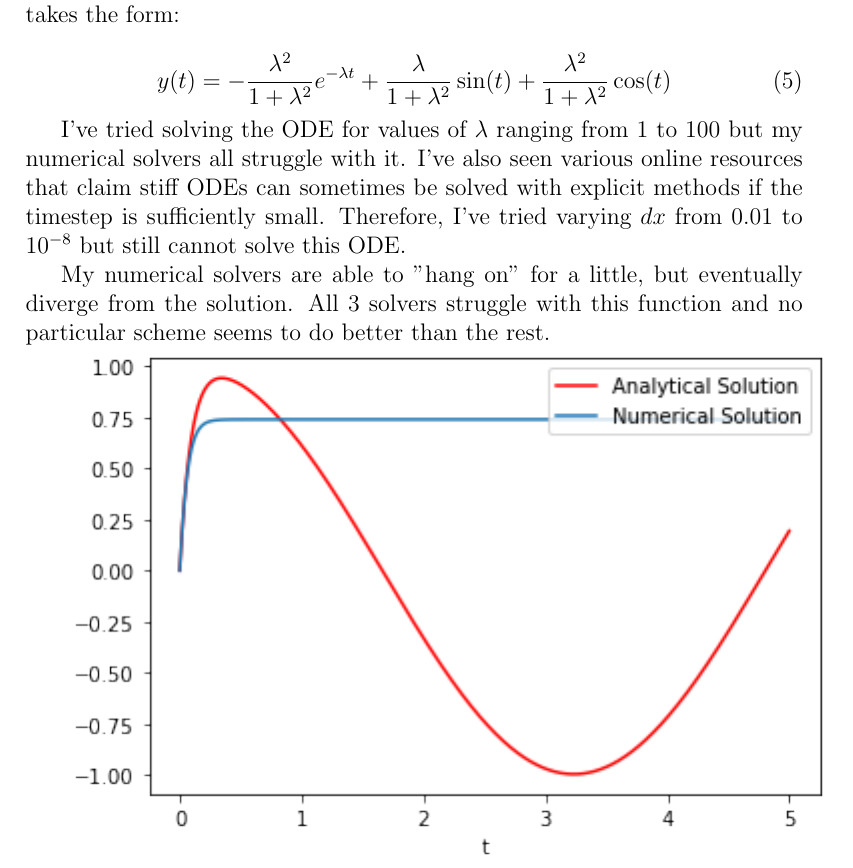
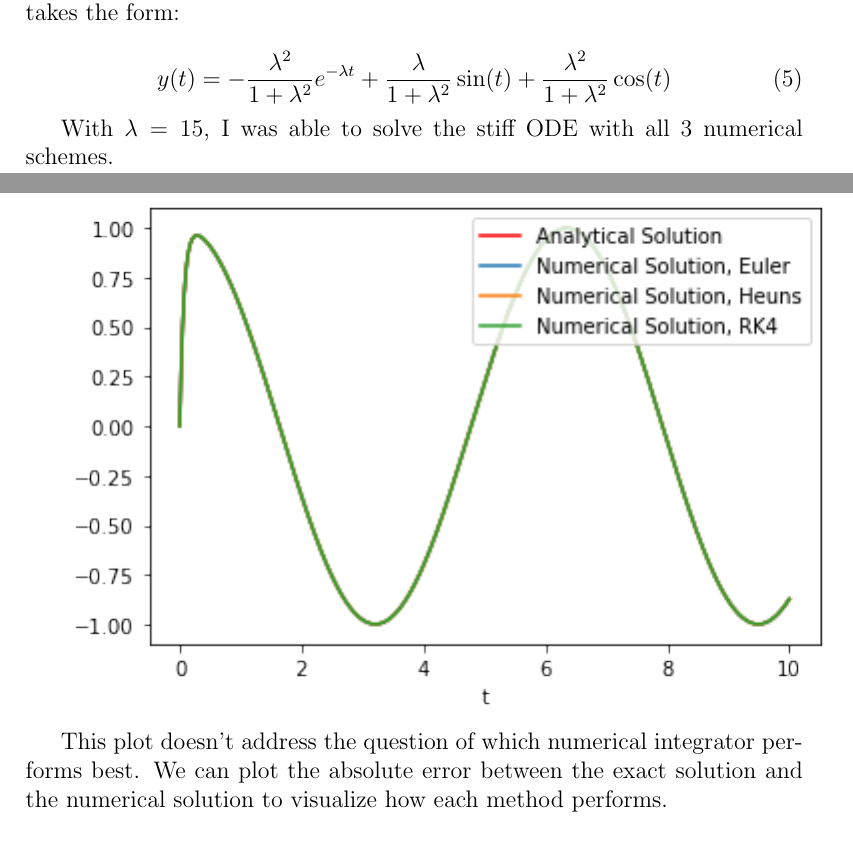
Before and after one commit to brendrach/Computational_Astro_ASTP720, a LaTeX problem sheet (Assignment_3/Documentation/Assignment_3.tex): part of page 3 of 6 before the commit and two parts of pages 3 and 4 of 8 after it, the two joined at a grey line, cut so that both start at the same text. Compiled offline with pdfLaTeX.

Commit message:
Including my bug-free problem 3 results in my documentation.

```diff
--- a/Assignment_3/Documentation/Assignment_3.tex
+++ b/Assignment_3/Documentation/Assignment_3.tex
@@ -68,11 +68,15 @@ We will compare our numerical solution to the analytical solution that takes the
 y(t) = -\frac{\lambda^2}{1 + \lambda^2} e^{-\lambda t} + \frac{\lambda}{1 + \lambda^2} \sin(t) + \frac{\lambda^2}{1 + \lambda^2} \cos(t)
 \end{equation}
 
-I've tried solving the ODE for values of $\lambda$ ranging from 1 to 100 but my numerical solvers all struggle with it. I've also seen various online resources that claim stiff ODEs can sometimes be solved with explicit methods if the timestep is sufficiently small. Therefore, I've tried varying $dx$ from $0.01$ to $10^{-8}$ but still cannot solve this ODE.
+With $\lambda = 15$, I was able to solve the stiff ODE with all 3 numerical schemes.
 
-My numerical solvers are able to "hang on" for a little, but eventually diverge from the solution. All 3 solvers struggle with this function and no particular scheme seems to do better than the rest.
+\includegraphics{stiff_EQ.png}
 
-\includegraphics{stiff_EQ_Failure.png}
+This plot doesn't address the question of which numerical integrator performs best. We can plot the absolute error between the exact solution and the numerical solution to visualize how each method performs.
+
+\includegraphics{stiff_EQ_error.png}
+
+Clearly, rk4 performs the best with the given parameters. This may change based on how stiff the ODE is or on the timestep used in the numerical integrators.
 
 \newpage
 
```
Also changed, not shown: Assignment_3/Documentation/Assignment_3.pdf, Assignment_3/Documentation/stiff_EQ.png (added), Assignment_3/Documentation/stiff_EQ_error.png (added), Assignment_3/Documentation/Assignment_3.tex (4 more changed lines), 2 other files.
